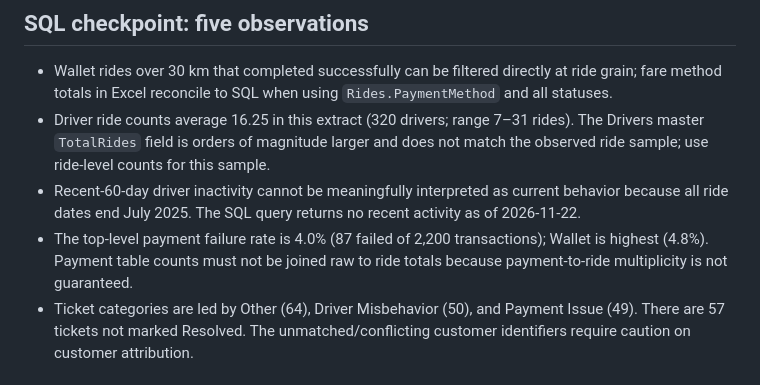
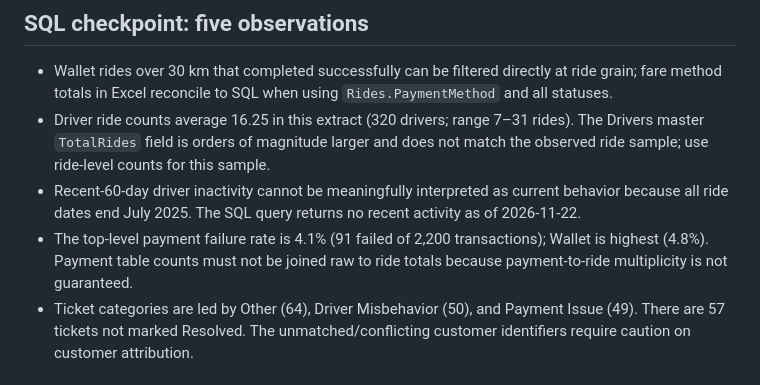
Before and after one commit to sukhilaal/ride-sharing-analytics-submission, a Markdown page: Executive_Summary_and_Business_Questions.md, the part around the change. Rendered like a GitHub page.

```diff
--- a/Executive_Summary_and_Business_Questions.md
+++ b/Executive_Summary_and_Business_Questions.md
@@ -21,7 +21,7 @@
 - Wallet rides over 30 km that completed successfully can be filtered directly at ride grain; fare method totals in Excel reconcile to SQL when using `Rides.PaymentMethod` and all statuses.
 - Driver ride counts average 16.25 in this extract (320 drivers; range 7–31 rides). The Drivers master `TotalRides` field is orders of magnitude larger and does not match the observed ride sample; use ride-level counts for this sample.
 - Recent-60-day driver inactivity cannot be meaningfully interpreted as current behavior because all ride dates end July 2025. The SQL query returns no recent activity as of 2026-11-22.
-- The top-level payment failure rate is 4.0% (87 failed of 2,200 transactions); Wallet is highest (4.8%). Payment table counts must not be joined raw to ride totals because payment-to-ride multiplicity is not guaranteed.
+- The top-level payment failure rate is 4.1% (91 failed of 2,200 transactions); Wallet is highest (4.8%). Payment table counts must not be joined raw to ride totals because payment-to-ride multiplicity is not guaranteed.
 - Ticket categories are led by Other (64), Driver Misbehavior (50), and Payment Issue (49). There are 57 tickets not marked Resolved. The unmatched/conflicting customer identifiers require caution on customer attribution.
 
 ## Stage 5 business questions
```
Also changed, not shown: README.md (+7 -3 lines), assets/analytics-overview.png (added), 2 other files.
